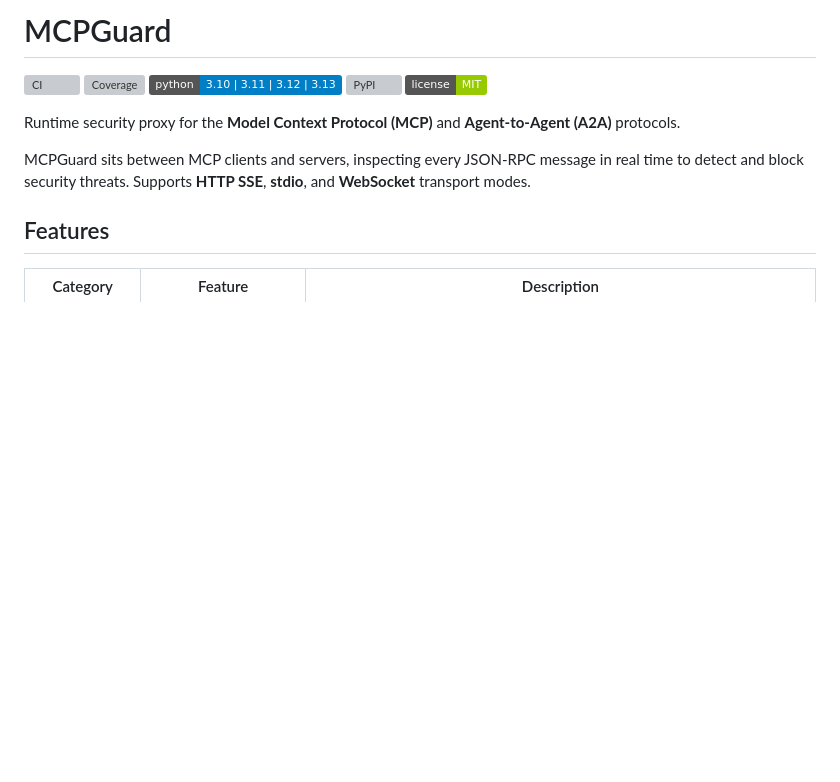
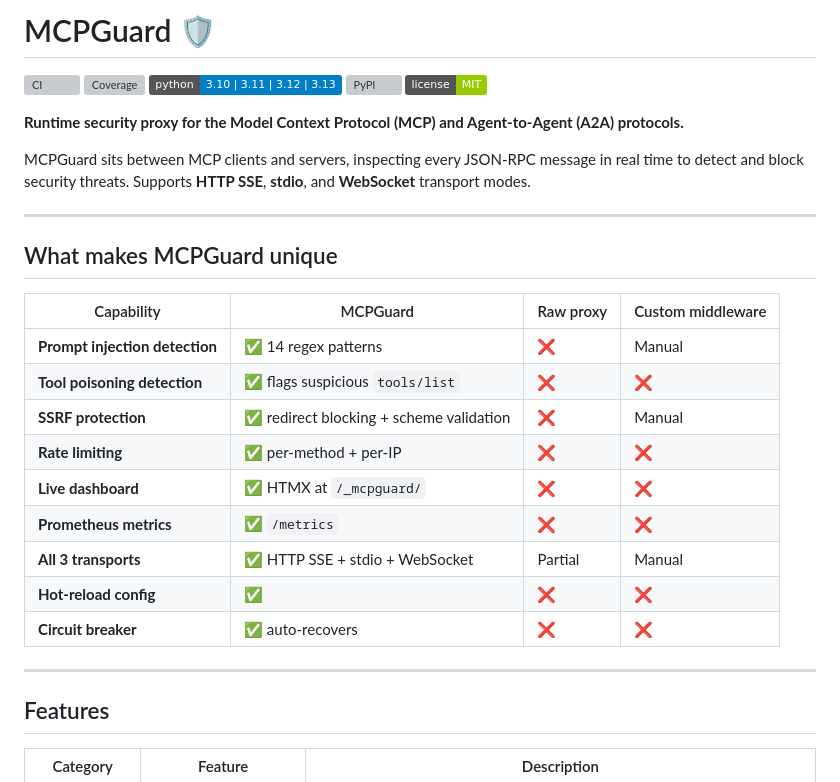
Before and after one commit to Carlos-Projects/mcpguard, a Markdown page: README.md, the part around the change. Drawn GitHub-style; badges without logos; blank space fills up the shorter version; grey boxes are pictures that could not be loaded.

Commit message:
docs: add what makes MCPGuard unique comparison table and emoji

```diff
--- a/README.md
+++ b/README.md
@@ -1,4 +1,4 @@
-# MCPGuard
+# MCPGuard 🛡️
 
 [![CI](https://github.com/Carlos-Projects/mcpguard/actions/workflows/ci.yml/badge.svg)](https://github.com/Carlos-Projects/mcpguard/actions/workflows/ci.yml)
 [![Coverage](https://codecov.io/gh/Carlos-Projects/mcpguard/branch/main/graph/badge.svg)](https://codecov.io/gh/Carlos-Projects/mcpguard)
@@ -6,9 +6,27 @@
 [![PyPI](https://img.shields.io/pypi/v/mcpguard-proxy.svg)](https://pypi.org/project/mcpguard-proxy/)
 [![License](https://img.shields.io/badge/license-MIT-green)](LICENSE)
 
-Runtime security proxy for the **Model Context Protocol (MCP)** and **Agent-to-Agent (A2A)** protocols.
+**Runtime security proxy for the Model Context Protocol (MCP) and Agent-to-Agent (A2A) protocols.**
 
 MCPGuard sits between MCP clients and servers, inspecting every JSON-RPC message in real time to detect and block security threats. Supports **HTTP SSE**, **stdio**, and **WebSocket** transport modes.
+
+---
+
+## What makes MCPGuard unique
+
+| Capability | MCPGuard | Raw proxy | Custom middleware |
+|---|---|---|---|
+| **Prompt injection detection** | ✅ 14 regex patterns | ❌ | Manual |
+| **Tool poisoning detection** | ✅ flags suspicious `tools/list` | ❌ | ❌ |
+| **SSRF protection** | ✅ redirect blocking + scheme validation | ❌ | Manual |
+| **Rate limiting** | ✅ per-method + per-IP | ❌ | ❌ |
+| **Live dashboard** | ✅ HTMX at `/_mcpguard/` | ❌ | ❌ |
+| **Prometheus metrics** | ✅ `/metrics` | ❌ | ❌ |
+| **All 3 transports** | ✅ HTTP SSE + stdio + WebSocket | Partial | Manual |
+| **Hot-reload config** | ✅ | ❌ | ❌ |
+| **Circuit breaker** | ✅ auto-recovers | ❌ | ❌ |
+
+---
 
 ## Features
 
```
